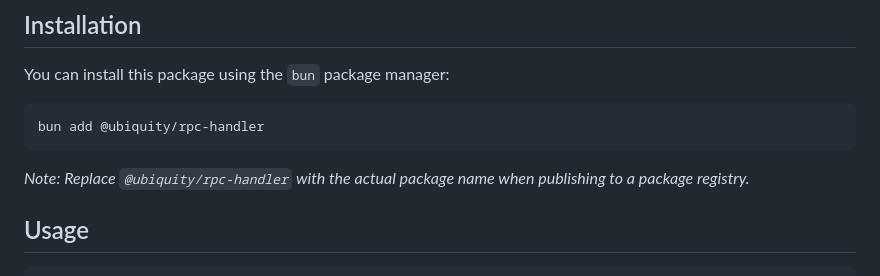
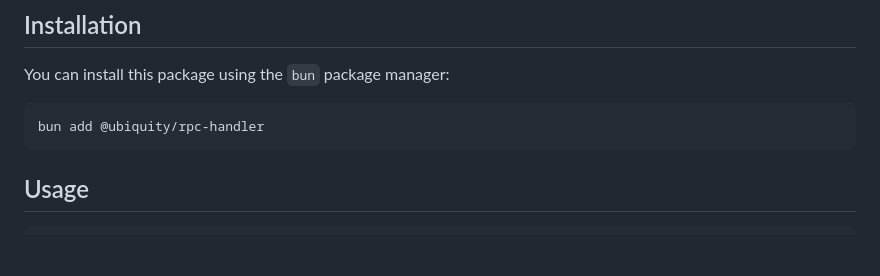
Before and after one commit to 0x4007/rpc2, a Markdown page: README.md, the part around the change. GitHub-like rendering; blank space fills up the shorter version.

Commit message:
docs: readme

````diff
--- a/README.md
+++ b/README.md
@@ -19,7 +19,6 @@ You can install this package using the `bun` package manager:
 bun add @ubiquity/rpc-handler
 ```
 
-_Note: Replace `@ubiquity/rpc-handler` with the actual package name when publishing to a package registry._
 
 ## Usage
 
````
